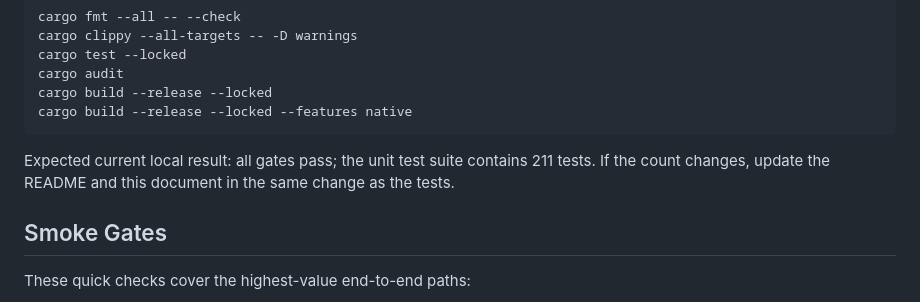
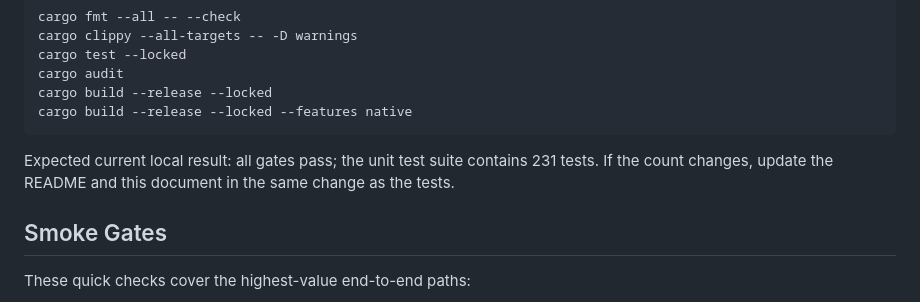
Before and after one commit to AmirrezaFarnamTaheri/TokenOS, a Markdown page: docs/PRODUCTION_READINESS.md, the part around the change. GitHub-like rendering.

Commit message:
docs: update documented test counts to 231

````diff
--- a/docs/PRODUCTION_READINESS.md
+++ b/docs/PRODUCTION_READINESS.md
@@ -51,7 +51,7 @@ cargo build --release --locked --features native
 ```
 
 Expected current local result: all gates pass; the unit test suite contains
-211 tests. If the count changes, update the README and this document in the
+231 tests. If the count changes, update the README and this document in the
 same change as the tests.
 
 ## Smoke Gates
````
Also changed, not shown: README.md (+1 -1 lines).
